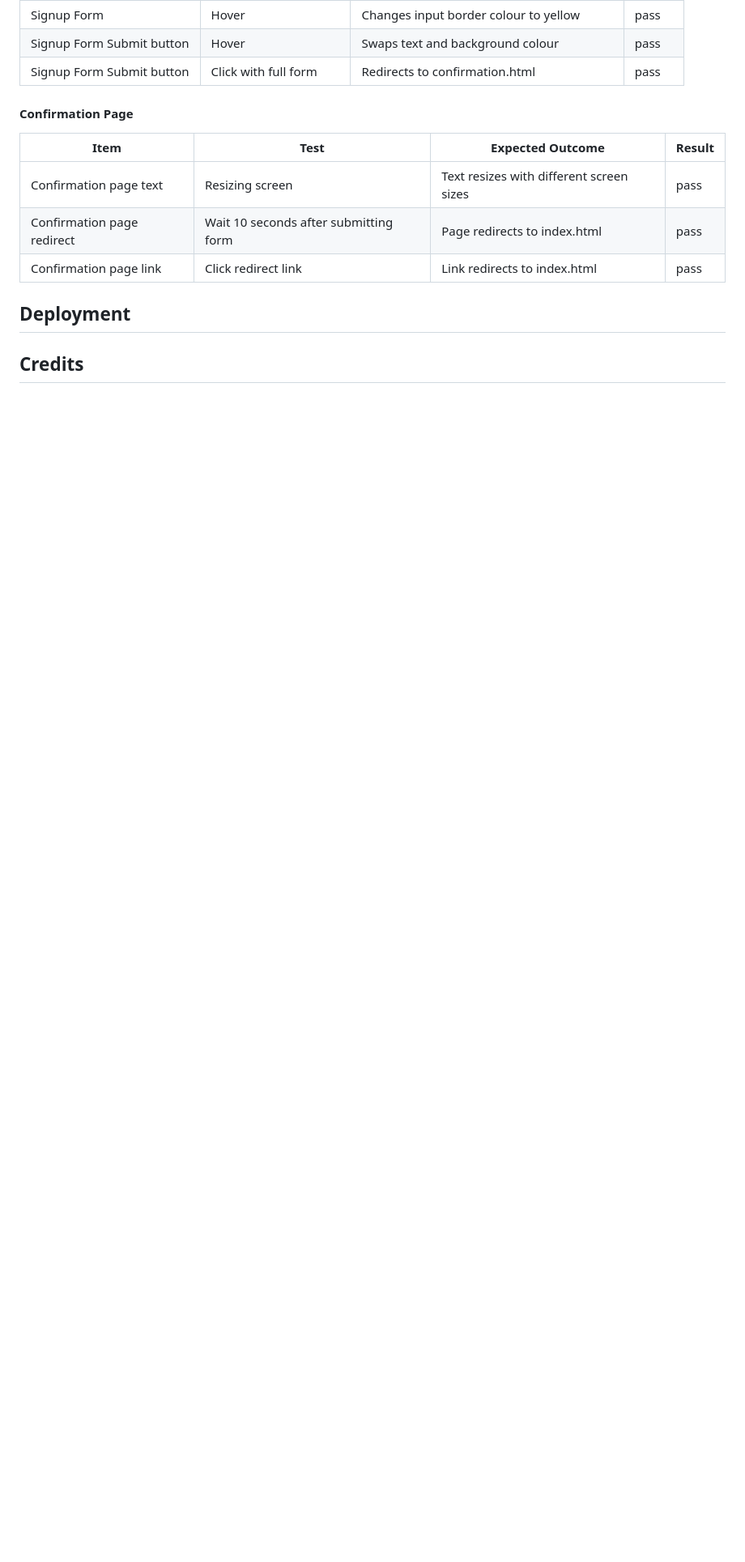
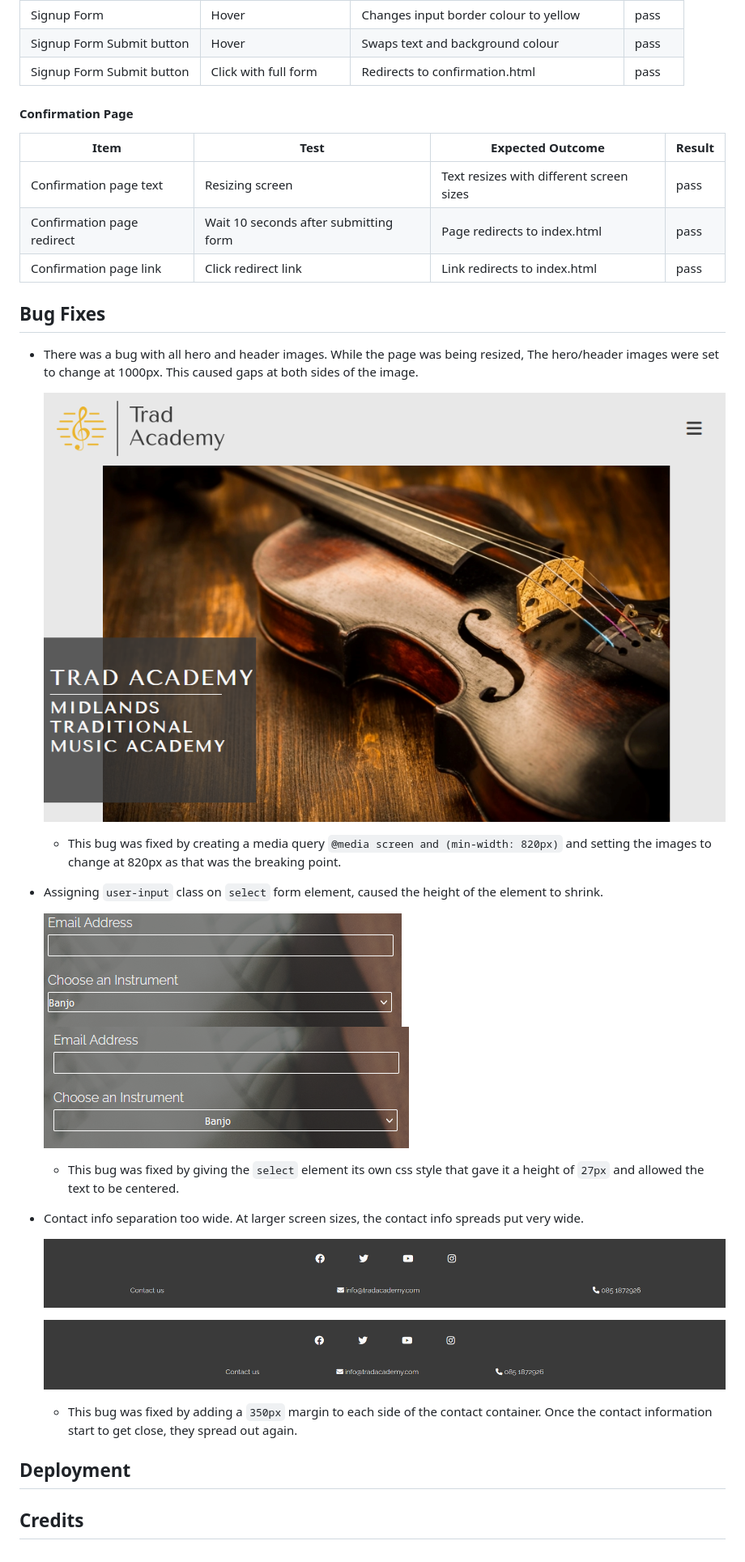
Before and after one commit to MarkD117/trad-academy, a Markdown page: README.md, the part around the change. Shown: that part at 81% size. Drawn GitHub-style; pictures changed too: documentation/contact-info-spread-bug-fixed.png (added), documentation/contact-info-spread-bug.png (added), documentation/form-select-class-bug-fixed.png (added); blank space fills up the shorter version.

Commit message:
Add media bug fixes section

```diff
--- a/README.md
+++ b/README.md
@@ -385,6 +385,29 @@ During the planning stages, I  created wireframes for all pages of the site. I f
 | Confirmation page redirect | Wait 10 seconds after submitting form | Page redirects to index.html | pass
 | Confirmation page link | Click redirect link | Link redirects to index.html | pass
 
+## Bug Fixes
+
+- There was a bug with all hero and header images. While the page was being resized, The hero/header images were set to change at 1000px. This caused gaps at both sides of the image.
+
+    ![hero-image-bug screenshot](documentation/hero-image-bug.png)
+
+    - This bug was fixed by creating a media query `@media screen and (min-width: 820px)` and setting the images to change at 820px as that was the breaking point.
+
+- Assigning `user-input` class on `select` form element, caused the height of the element to shrink.
+
+    ![form-select-class-bug screenshot](documentation/form-select-class-bug.png) ![form-select-class-bug-fixed screenshot](documentation/form-select-class-bug-fixed.png)
+
+    - This bug was fixed by giving the `select` element its own css style that gave it a height of `27px` and allowed the text to be centered.
+
+- Contact info separation too wide. At larger screen sizes, the contact info spreads put very wide.
+
+    ![contact-info-spread-bug screenshot](documentation/contact-info-spread-bug.png)
+
+    ![contact-info-spread-bug-fixed screenshot](documentation/contact-info-spread-bug-fixed.png)
+
+    - This bug was fixed by adding a `350px` margin to each side of the contact container. Once the contact information start to get close, they spread out again.
+
+
 ## Deployment
 
 
```
